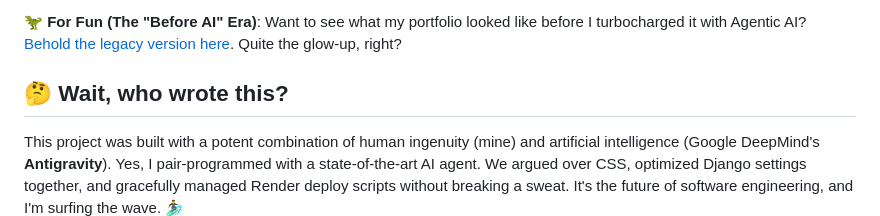
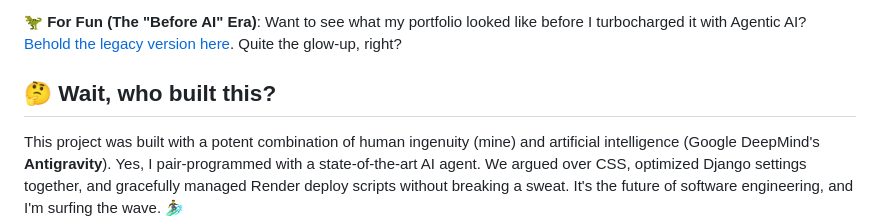
Before and after one commit to BEAST-PRINCE/divy_portfolio, a Markdown page: README.md, the part around the change. GitHub-like rendering.

Commit message:
Update section title in README.md

```diff
--- a/README.md
+++ b/README.md
@@ -6,7 +6,7 @@ Welcome to the codebase of my personal portfolio. If you're a recruiter reading
 
 🦖 **For Fun (The "Before AI" Era)**: Want to see what my portfolio looked like before I turbocharged it with Agentic AI? [Behold the legacy version here](https://divyanshu-project-portfolio.vercel.app/). Quite the glow-up, right?
 
-## 🤔 Wait, who wrote this?
+## 🤔 Wait, who built this?
 
 This project was built with a potent combination of human ingenuity (mine) and artificial intelligence (Google DeepMind's **Antigravity**). Yes, I pair-programmed with a state-of-the-art AI agent. We argued over CSS, optimized Django settings together, and gracefully managed Render deploy scripts without breaking a sweat. It's the future of software engineering, and I'm surfing the wave. 🏄‍♂️
 
```
